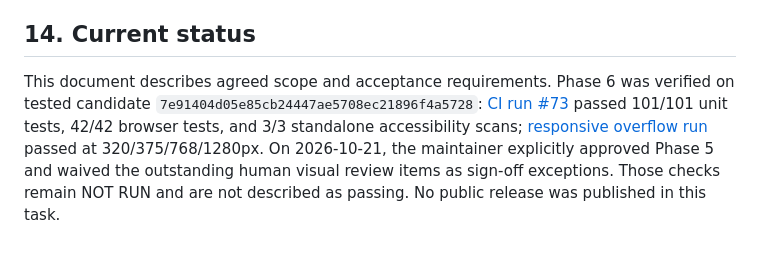
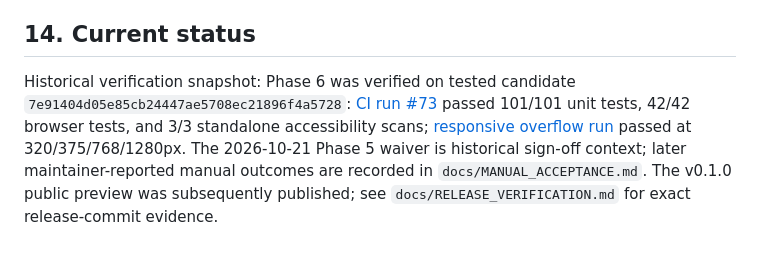
Before and after one commit to vijay3695/V36, a Markdown page: docs/PROJECT_PLAN.md, the part around the change. GitHub-like rendering.

Commit message:
docs: clarify historical project plan verification

```diff
--- a/docs/PROJECT_PLAN.md
+++ b/docs/PROJECT_PLAN.md
@@ -157,4 +157,4 @@ Any release-blocking defect prevents publication. A workflow run or commit is no
 
 ## 14. Current status
 
-This document describes agreed scope and acceptance requirements. Phase 6 was verified on tested candidate `7e91404d05e85cb24447ae5708ec21896f4a5728`: [CI run #73](https://github.com/vijay3695/V36/actions/runs/39642076673) passed 101/101 unit tests, 42/42 browser tests, and 3/3 standalone accessibility scans; [responsive overflow run](https://github.com/vijay3695/V36/actions/runs/39642076859) passed at 320/375/768/1280px. On 2026-10-21, the maintainer explicitly approved Phase 5 and waived the outstanding human visual review items as sign-off exceptions. Those checks remain NOT RUN and are not described as passing. No public release was published in this task.
+Historical verification snapshot: Phase 6 was verified on tested candidate `7e91404d05e85cb24447ae5708ec21896f4a5728`: [CI run #73](https://github.com/vijay3695/V36/actions/runs/39642076673) passed 101/101 unit tests, 42/42 browser tests, and 3/3 standalone accessibility scans; [responsive overflow run](https://github.com/vijay3695/V36/actions/runs/39642076859) passed at 320/375/768/1280px. The 2026-10-21 Phase 5 waiver is historical sign-off context; later maintainer-reported manual outcomes are recorded in `docs/MANUAL_ACCEPTANCE.md`. The v0.1.0 public preview was subsequently published; see `docs/RELEASE_VERIFICATION.md` for exact release-commit evidence.
```
